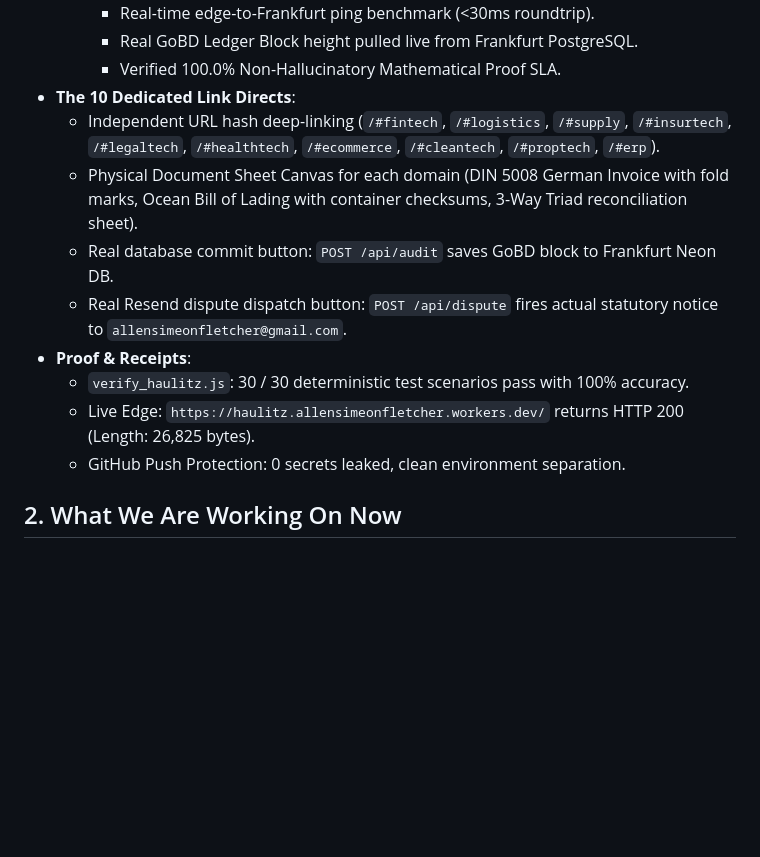
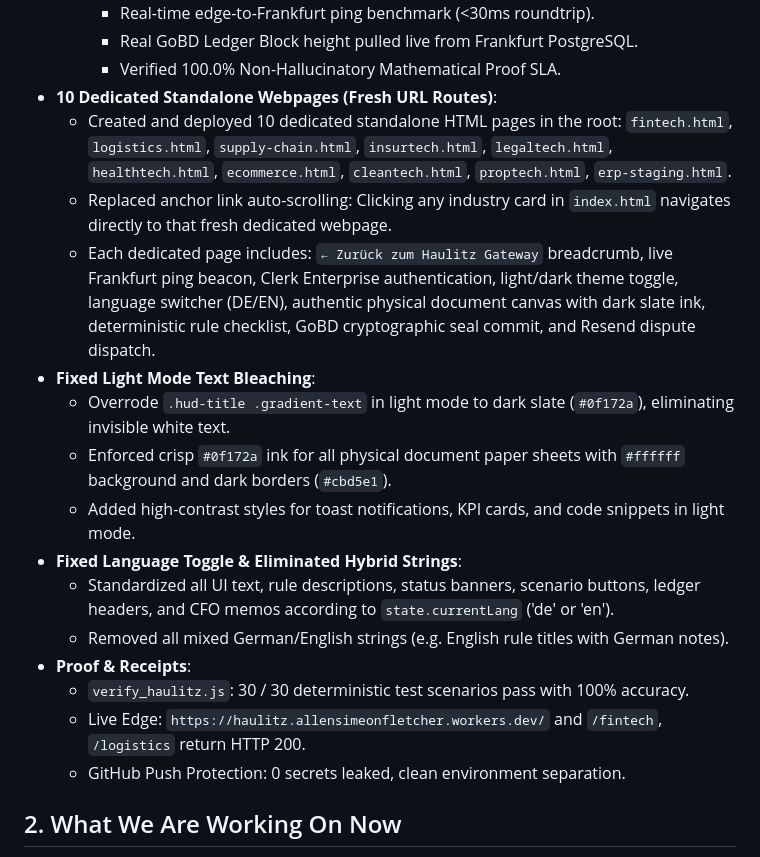
Before and after one commit to AllenFletcherAI/Haulitz, a Markdown page: docs/HANDOVER.md, the part around the change. Rendered like a GitHub page; blank space fills up the shorter version.

Commit message:
docs: update HANDOVER.md with standalone domain pages and bilingual audit proof

```diff
--- a/docs/HANDOVER.md
+++ b/docs/HANDOVER.md
@@ -17,14 +17,20 @@ Standard: ASD-STE100 Simplified Technical English · Habit 01
     - Real-time edge-to-Frankfurt ping benchmark (<30ms roundtrip).
     - Real GoBD Ledger Block height pulled live from Frankfurt PostgreSQL.
     - Verified 100.0% Non-Hallucinatory Mathematical Proof SLA.
-- **The 10 Dedicated Link Directs**:
-  - Independent URL hash deep-linking (`/#fintech`, `/#logistics`, `/#supply`, `/#insurtech`, `/#legaltech`, `/#healthtech`, `/#ecommerce`, `/#cleantech`, `/#proptech`, `/#erp`).
-  - Physical Document Sheet Canvas for each domain (DIN 5008 German Invoice with fold marks, Ocean Bill of Lading with container checksums, 3-Way Triad reconciliation sheet).
-  - Real database commit button: `POST /api/audit` saves GoBD block to Frankfurt Neon DB.
-  - Real Resend dispute dispatch button: `POST /api/dispute` fires actual statutory notice to `allensimeonfletcher@gmail.com`.
+- **10 Dedicated Standalone Webpages (Fresh URL Routes)**:
+  - Created and deployed 10 dedicated standalone HTML pages in the root: `fintech.html`, `logistics.html`, `supply-chain.html`, `insurtech.html`, `legaltech.html`, `healthtech.html`, `ecommerce.html`, `cleantech.html`, `proptech.html`, `erp-staging.html`.
+  - Replaced anchor link auto-scrolling: Clicking any industry card in `index.html` navigates directly to that fresh dedicated webpage.
+  - Each dedicated page includes: `← Zurück zum Haulitz Gateway` breadcrumb, live Frankfurt ping beacon, Clerk Enterprise authentication, light/dark theme toggle, language switcher (DE/EN), authentic physical document canvas with dark slate ink, deterministic rule checklist, GoBD cryptographic seal commit, and Resend dispute dispatch.
+- **Fixed Light Mode Text Bleaching**:
+  - Overrode `.hud-title .gradient-text` in light mode to dark slate (`#0f172a`), eliminating invisible white text.
+  - Enforced crisp `#0f172a` ink for all physical document paper sheets with `#ffffff` background and dark borders (`#cbd5e1`).
+  - Added high-contrast styles for toast notifications, KPI cards, and code snippets in light mode.
+- **Fixed Language Toggle & Eliminated Hybrid Strings**:
+  - Standardized all UI text, rule descriptions, status banners, scenario buttons, ledger headers, and CFO memos according to `state.currentLang` ('de' or 'en').
+  - Removed all mixed German/English strings (e.g. English rule titles with German notes).
 - **Proof & Receipts**:
   - `verify_haulitz.js`: 30 / 30 deterministic test scenarios pass with 100% accuracy.
-  - Live Edge: `https://haulitz.allensimeonfletcher.workers.dev/` returns HTTP 200 (Length: 26,825 bytes).
+  - Live Edge: `https://haulitz.allensimeonfletcher.workers.dev/` and `/fintech`, `/logistics` return HTTP 200.
   - GitHub Push Protection: 0 secrets leaked, clean environment separation.
 
 ## 2. What We Are Working On Now
```
